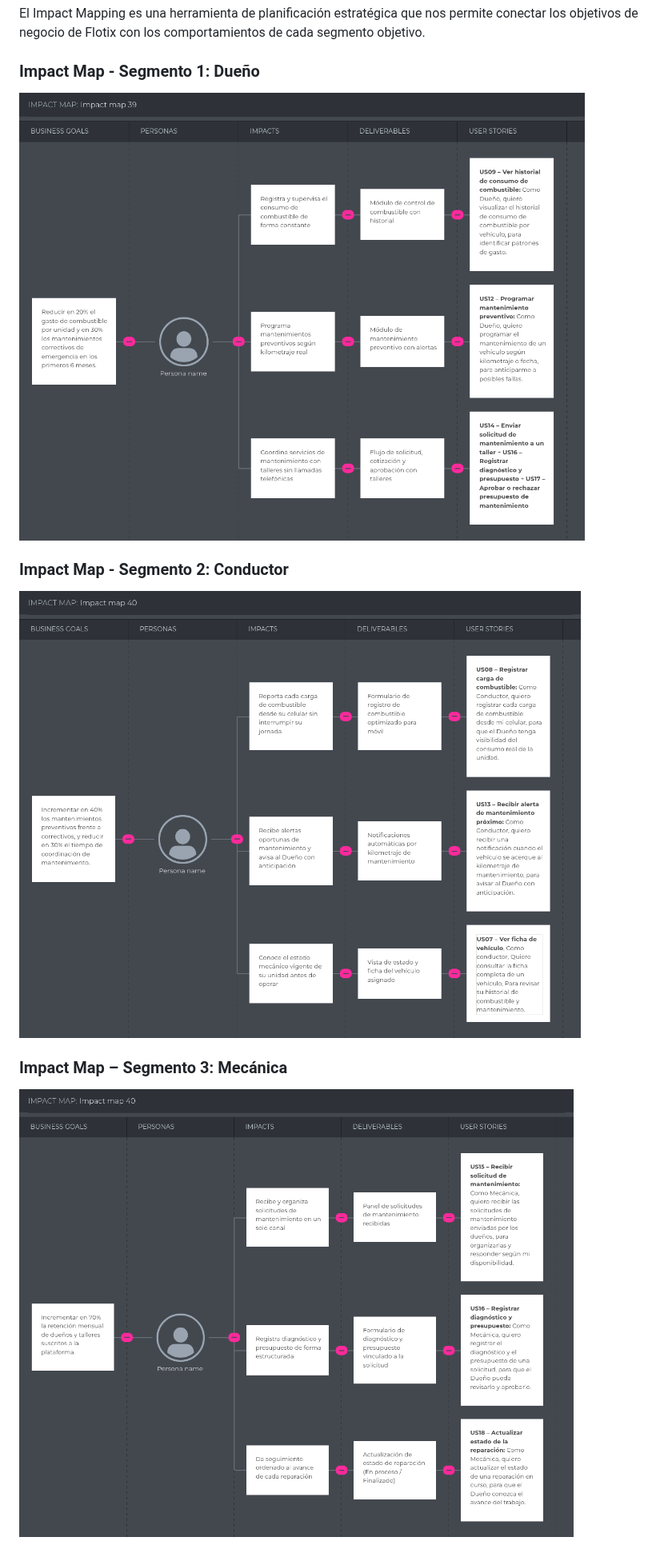
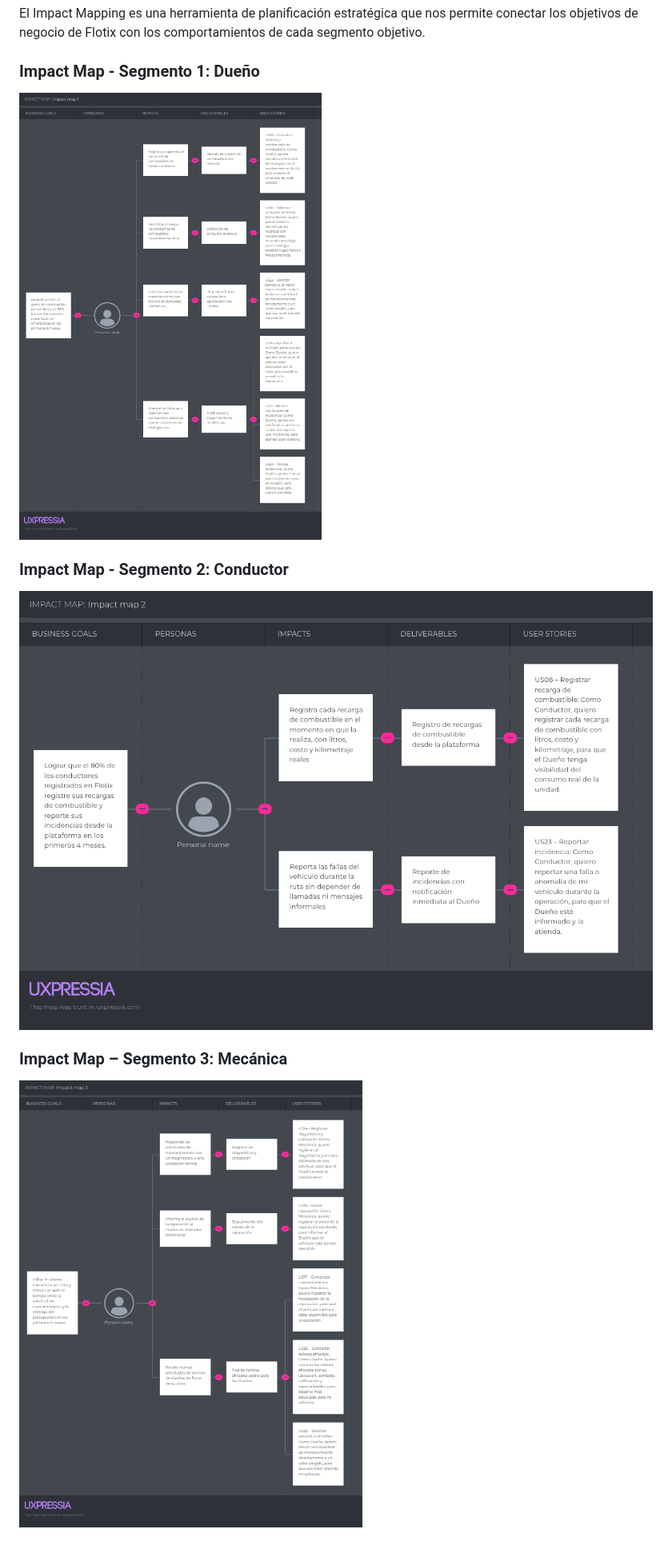
Before and after one commit to upc-pre-202620-1asi0730-8150-DevsTeam/flotix-report, a Markdown page: report/32-impact-mapping.md, the part around the change. Shown at 80% size. GitHub-like rendering; pictures changed too: assets/images/Impact-map-conductor.png (deleted), assets/images/Impact-map-dueño.png (deleted), assets/images/Impact-map-mecanico.png (deleted).

Commit message:
docs: update impact mapping

```diff
--- a/report/32-impact-mapping.md
+++ b/report/32-impact-mapping.md
@@ -4,12 +4,12 @@ El Impact Mapping es una herramienta de planificación estratégica que nos perm
 
 ### Impact Map - Segmento 1: Dueño
 
-![dueño](../assets/images/Impact-map-dueño.png)
+![dueño](../assets/images/impact-map1.png)
 
 ### Impact Map - Segmento 2: Conductor
 
-![conductor](../assets/images/Impact-map-conductor.png)
+![conductor](../assets/images/Impact-map2.png)
 
 ### Impact Map – Segmento 3: Mecánica
 
-![mecanico](../assets/images/Impact-map-mecanico.png)
+![mecanico](../assets/images/Impact-map3.png)
```
